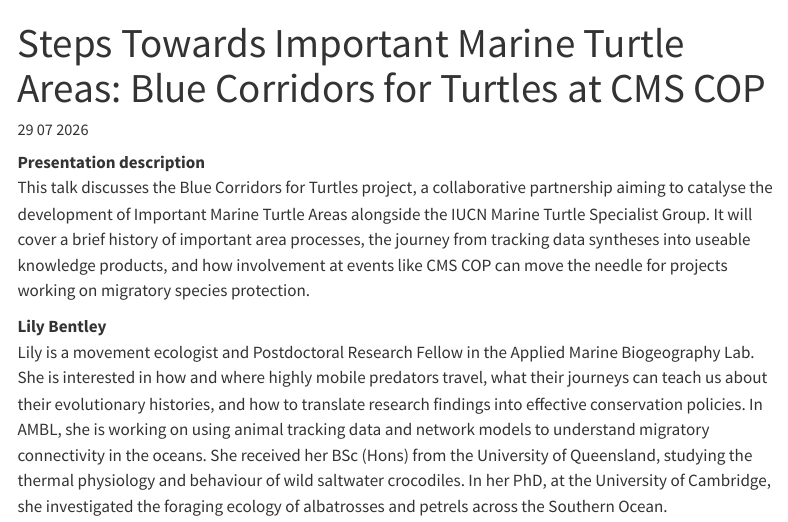
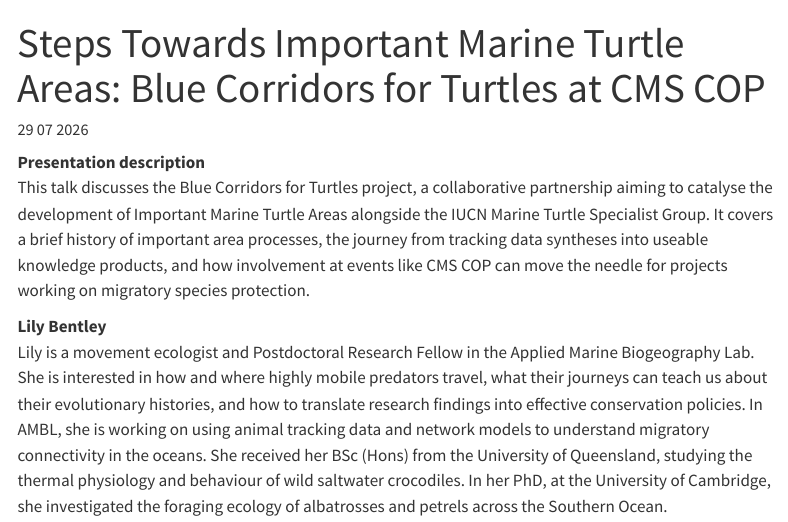
Before and after one commit to MoveSIN/website, a Quarto document (posts/20260729_seminar_lily_bentley_andrew_maurer.qmd): the page in a window 1100 px wide, from its top. Rendered offline with R 4.5, knitr and Pandoc in place of Quarto, with nearby package versions; menus at the side of the page are left out.

Commit message:
fixed docs

```diff
--- a/posts/20260729_seminar_lily_bentley_andrew_maurer.qmd
+++ b/posts/20260729_seminar_lily_bentley_andrew_maurer.qmd
@@ -8,7 +8,7 @@ categories:
 ---
 
 **Presentation description**
-This talk discusses the Blue Corridors for Turtles project, a collaborative partnership aiming to catalyse the development of Important Marine Turtle Areas alongside the IUCN Marine Turtle Specialist Group. It will cover a brief history of important area processes, the journey from tracking data syntheses into useable knowledge products, and how involvement at events like CMS COP can move the needle for projects working on migratory species protection.
+This talk discusses the Blue Corridors for Turtles project, a collaborative partnership aiming to catalyse the development of Important Marine Turtle Areas alongside the IUCN Marine Turtle Specialist Group. It covers a brief history of important area processes, the journey from tracking data syntheses into useable knowledge products, and how involvement at events like CMS COP can move the needle for projects working on migratory species protection.
 
 **Lily Bentley**
 Lily is a movement ecologist and Postdoctoral Research Fellow in the Applied Marine Biogeography Lab. She is interested in how and where highly mobile predators travel, what their journeys can teach us about their evolutionary histories, and how to translate research findings into effective conservation policies. In AMBL, she is working on using animal tracking data and network models to understand migratory connectivity in the oceans. She received her BSc (Hons) from the University of Queensland, studying the thermal physiology and behaviour of wild saltwater crocodiles. In her PhD, at the University of Cambridge, she investigated the foraging ecology of albatrosses and petrels across the Southern Ocean.
```
Also changed, not shown: docs/search.json, 3 other files.
